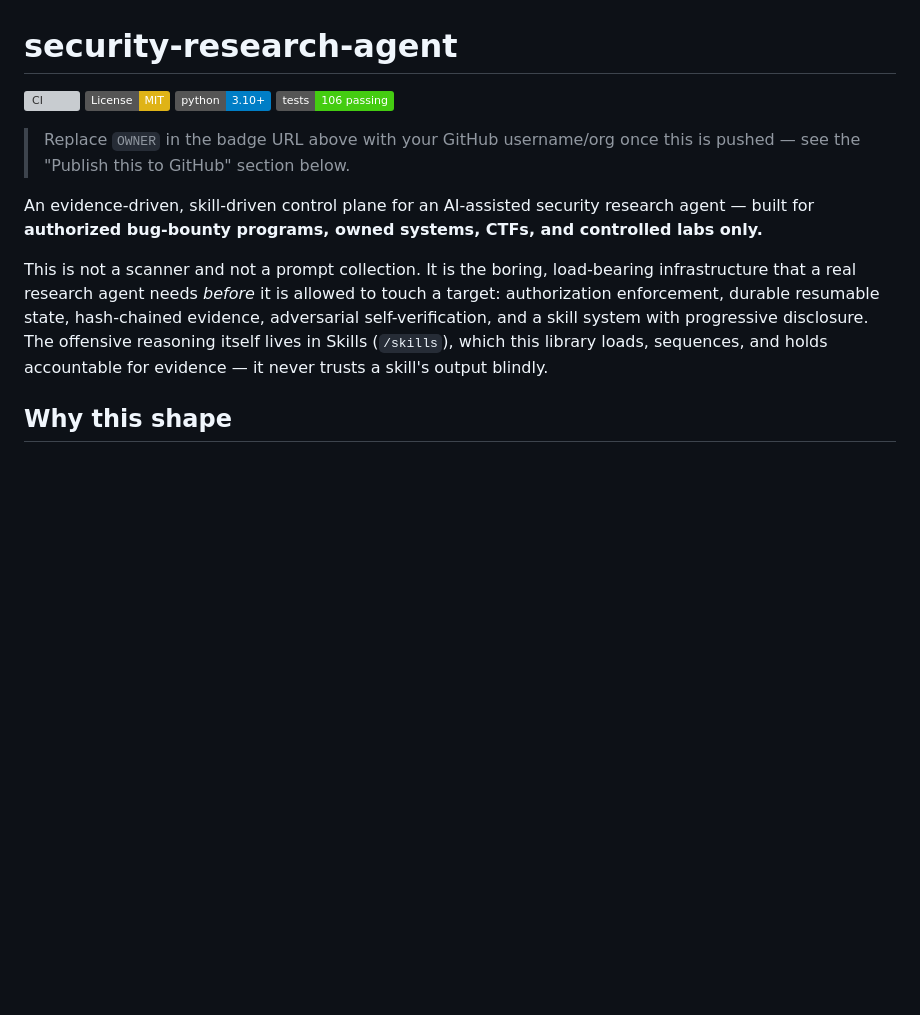
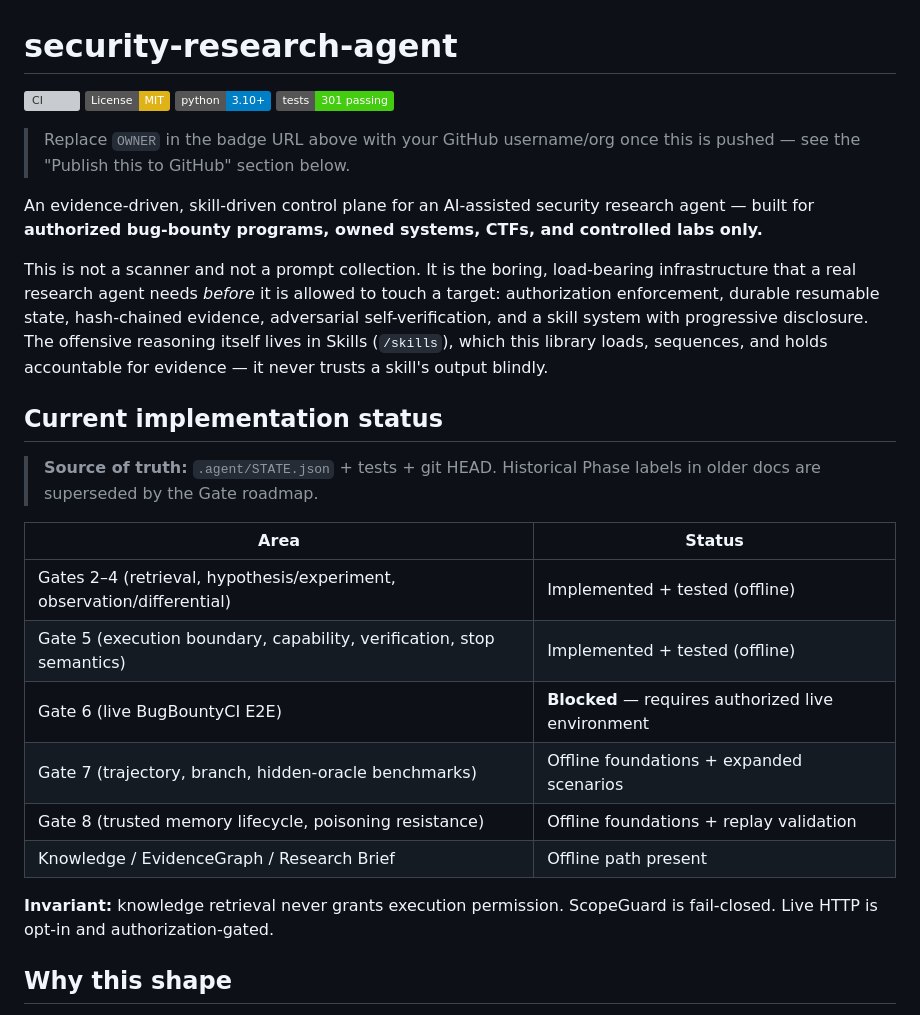
Before and after one commit to Tawffik/security-research-agent, a Markdown page: README.md, the part around the change. GitHub-like rendering; badges without logos; blank space fills up the shorter version; grey boxes are pictures that could not be loaded.

Commit message:
docs: align README status with Gate roadmap and test count

```diff
--- a/README.md
+++ b/README.md
@@ -3,7 +3,7 @@
 [![CI](https://github.com/Tawffik/security-research-agent/actions/workflows/ci.yml/badge.svg)](https://github.com/Tawffik/security-research-agent/actions/workflows/ci.yml)
 [![License: MIT](https://img.shields.io/badge/License-MIT-yellow.svg)](LICENSE)
 [![Python 3.10+](https://img.shields.io/badge/python-3.10%2B-blue.svg)](pyproject.toml)
-[![Tests](https://img.shields.io/badge/tests-106%20passing-brightgreen.svg)](tests/)
+[![Tests](https://img.shields.io/badge/tests-301%20passing-brightgreen.svg)](tests/)
 
 > Replace `OWNER` in the badge URL above with your GitHub username/org once
 > this is pushed — see the "Publish this to GitHub" section below.
@@ -19,6 +19,22 @@ state, hash-chained evidence, adversarial self-verification, and a
 skill system with progressive disclosure. The offensive reasoning itself
 lives in Skills (`/skills`), which this library loads, sequences, and
 holds accountable for evidence — it never trusts a skill's output blindly.
+
+
+## Current implementation status
+
+> **Source of truth:** `.agent/STATE.json` + tests + git HEAD. Historical Phase labels in older docs are superseded by the Gate roadmap.
+
+| Area | Status |
+|------|--------|
+| Gates 2–4 (retrieval, hypothesis/experiment, observation/differential) | Implemented + tested (offline) |
+| Gate 5 (execution boundary, capability, verification, stop semantics) | Implemented + tested (offline) |
+| Gate 6 (live BugBountyCI E2E) | **Blocked** — requires authorized live environment |
+| Gate 7 (trajectory, branch, hidden-oracle benchmarks) | Offline foundations + expanded scenarios |
+| Gate 8 (trusted memory lifecycle, poisoning resistance) | Offline foundations + replay validation |
+| Knowledge / EvidenceGraph / Research Brief | Offline path present |
+
+**Invariant:** knowledge retrieval never grants execution permission. ScopeGuard is fail-closed. Live HTTP is opt-in and authorization-gated.
 
 ## Why this shape
 
```
